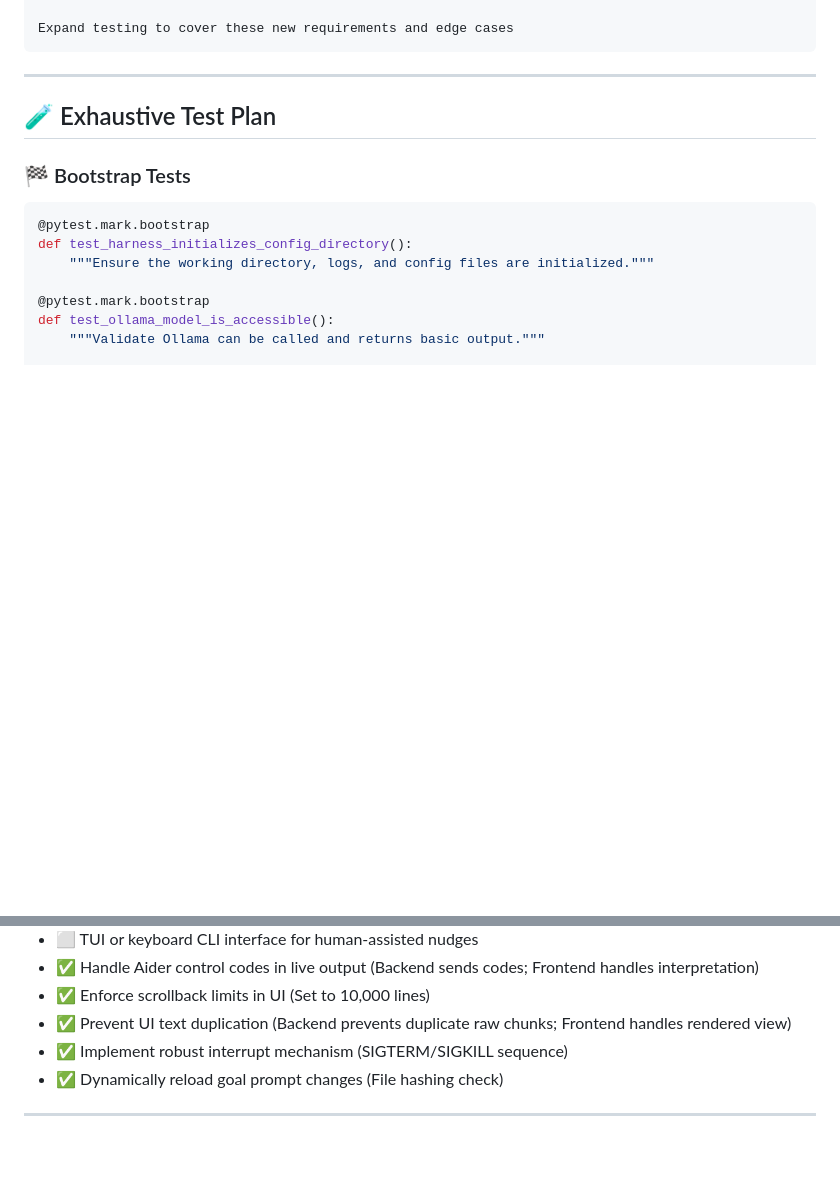
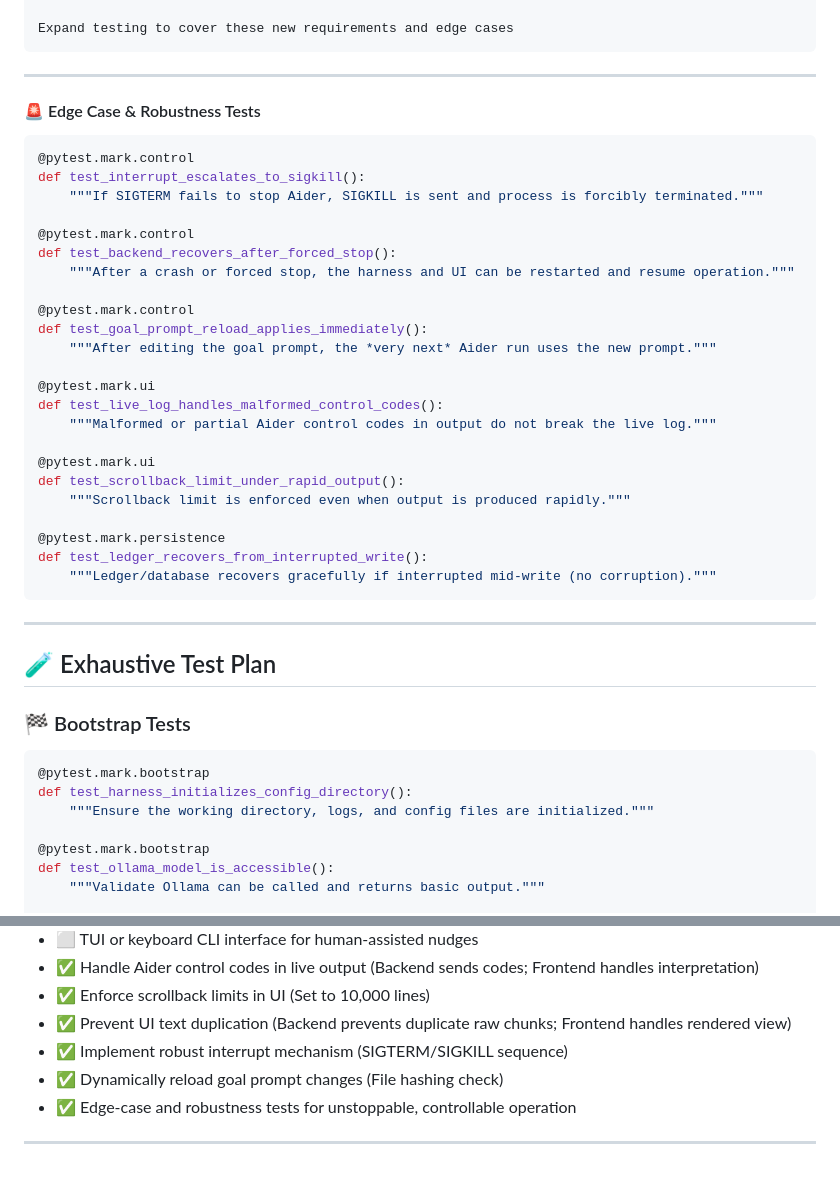
Before and after one commit to Zorlin/veda, a Markdown page: README.md, 2 parts joined by grey strips. Rendered like a GitHub page; blank space fills up the shorter version.

Commit message:
docs: add edge case tests and optional feature for robustness coverage

````diff
--- a/README.md
+++ b/README.md
@@ -51,6 +51,36 @@ You should make sure:
 - Goal changes trigger reinitialization of Aider with new instructions
 
 Expand testing to cover these new requirements and edge cases
+```
+
+---
+
+#### 🚨 Edge Case & Robustness Tests
+
+```python
+@pytest.mark.control
+def test_interrupt_escalates_to_sigkill():
+    """If SIGTERM fails to stop Aider, SIGKILL is sent and process is forcibly terminated."""
+
+@pytest.mark.control
+def test_backend_recovers_after_forced_stop():
+    """After a crash or forced stop, the harness and UI can be restarted and resume operation."""
+
+@pytest.mark.control
+def test_goal_prompt_reload_applies_immediately():
+    """After editing the goal prompt, the *very next* Aider run uses the new prompt."""
+
+@pytest.mark.ui
+def test_live_log_handles_malformed_control_codes():
+    """Malformed or partial Aider control codes in output do not break the live log."""
+
+@pytest.mark.ui
+def test_scrollback_limit_under_rapid_output():
+    """Scrollback limit is enforced even when output is produced rapidly."""
+
+@pytest.mark.persistence
+def test_ledger_recovers_from_interrupted_write():
+    """Ledger/database recovers gracefully if interrupted mid-write (no corruption)."""
 ```
 
 ---
@@ -213,5 +243,6 @@ def test_loop_detects_stuck_cycle_and_aborts():
 - ✅ Prevent UI text duplication (Backend prevents duplicate raw chunks; Frontend handles rendered view)
 - ✅ Implement robust interrupt mechanism (SIGTERM/SIGKILL sequence)
 - ✅ Dynamically reload goal prompt changes (File hashing check)
+- ✅ Edge-case and robustness tests for unstoppable, controllable operation
 
 ---
````
